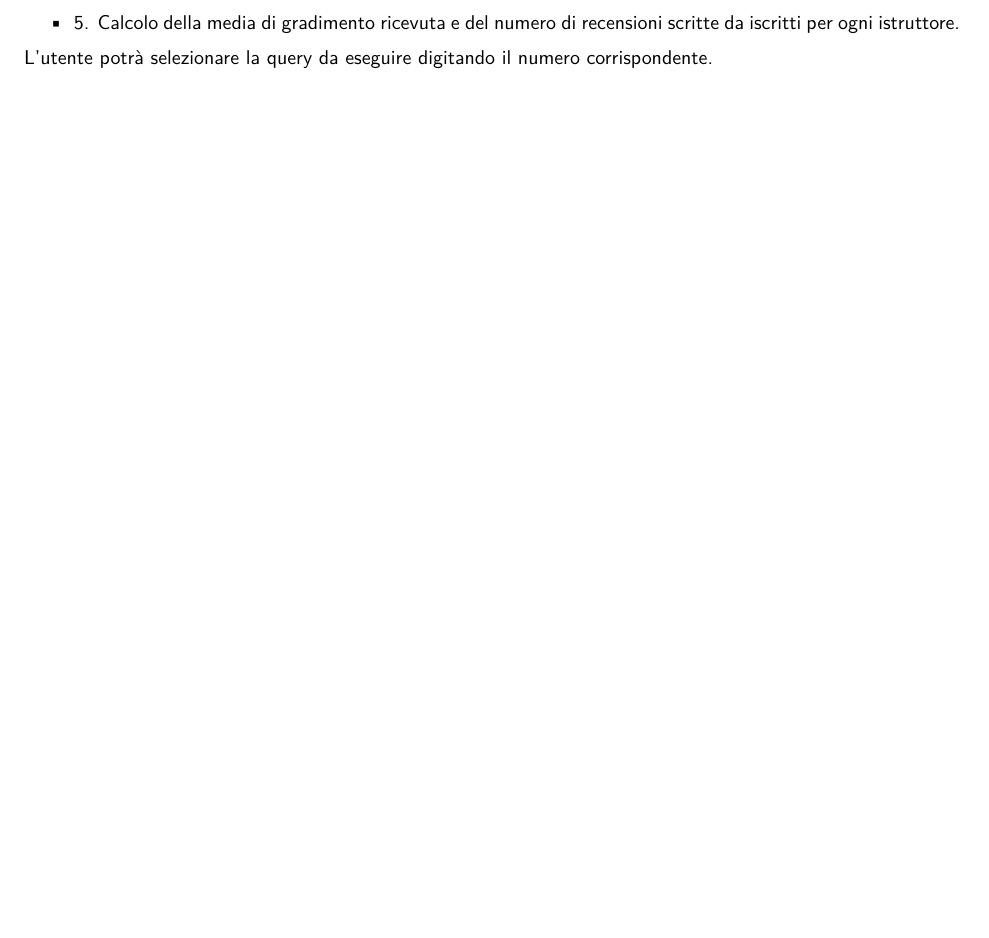
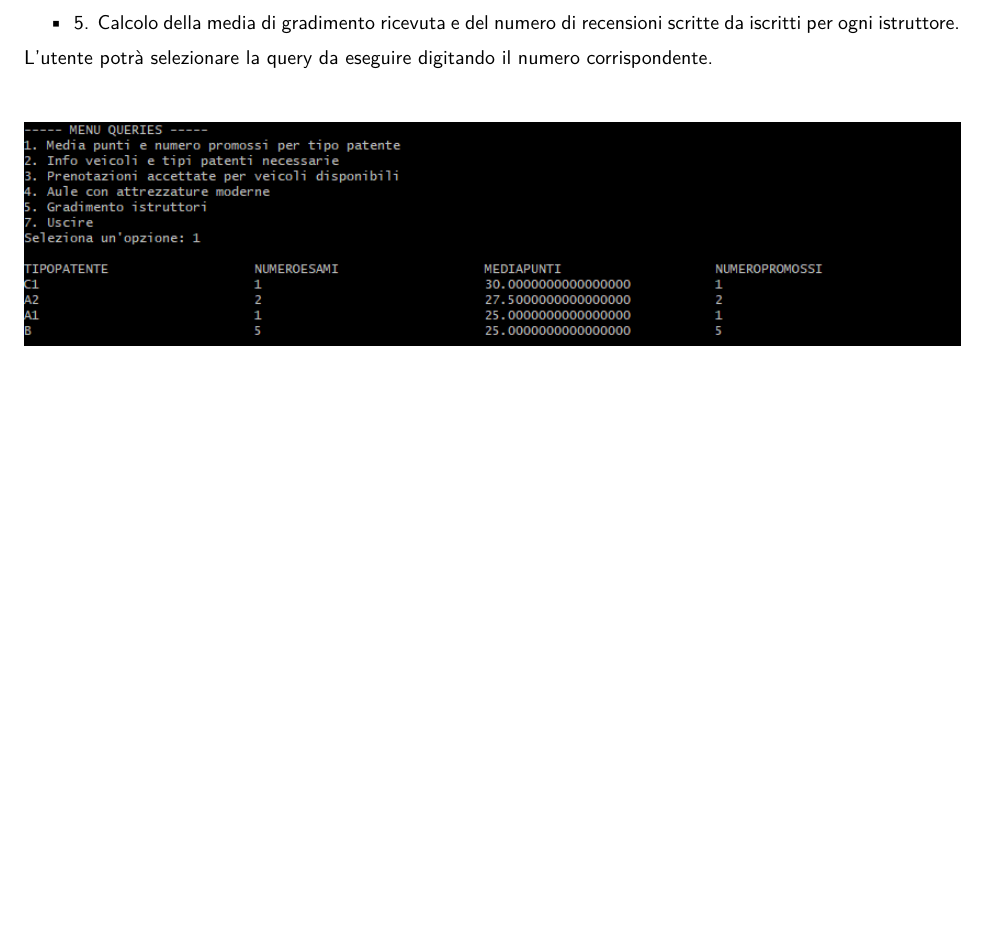
Before and after one commit to Andrea-Difino/db_scuola_guida, a LaTeX document (Progetto-ScuolaGuida.tex): part of page 16 of 16, cut so that both start at the same text. Compiled offline with pdfLaTeX; a missing font is replaced by an installed copy or a similar font.

Commit message:
piccola modifica

```diff
--- a/Progetto-ScuolaGuida.tex
+++ b/Progetto-ScuolaGuida.tex
@@ -795,6 +795,10 @@ delle Query}{
             \item 5. Calcolo della media di gradimento ricevuta e del numero di recensioni scritte da iscritti per ogni istruttore.
         \end{itemize}
          L’utente potrà selezionare la query da eseguire digitando il numero corrispondente.
+
+        $$
+        \includegraphics[width=1\linewidth]{img/CfileExecution.png}
+        $$
     }
 
 
```
Also changed, not shown: Progetto-ScuolaGuida.pdf, img/CfileExecution.png (added), 4 other files.
